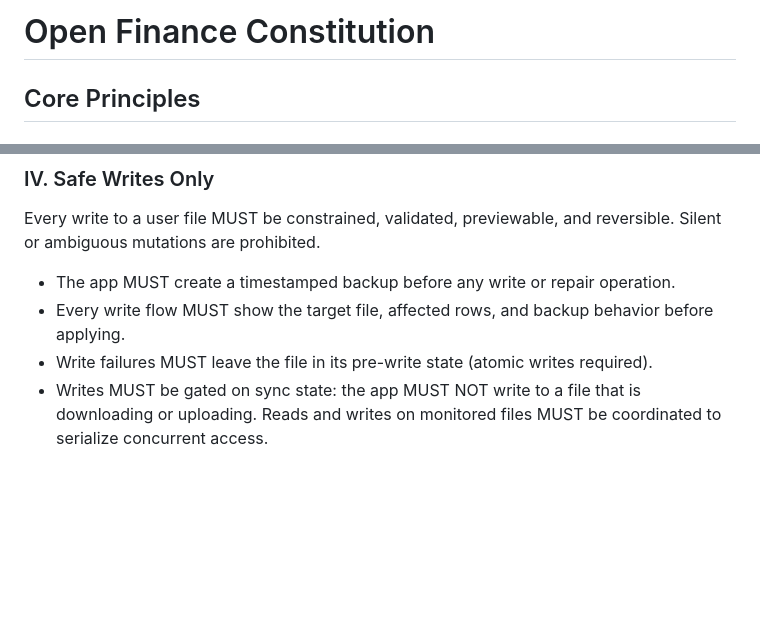
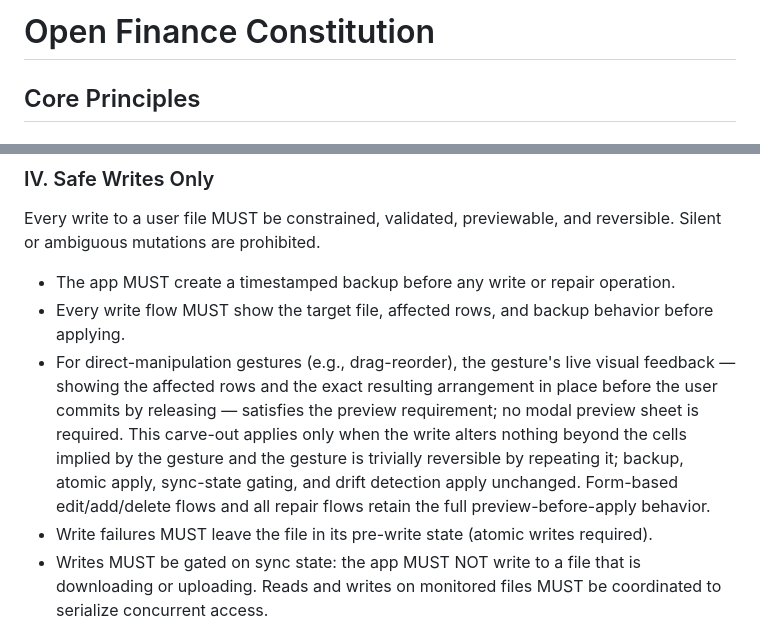
Before and after one commit to billdingwall/open-finance, a Markdown page: .specify/memory/constitution.md, 2 parts joined by grey strips. Rendered like a GitHub page; blank space fills up the shorter version.

Commit message:
constitution: v1.1.2 — direct-manipulation preview carve-out (analyze C1)
Principle IV clarified (PATCH): for direct-manipulation gestures (drag-
reorder), the gesture's live in-place feedback — affected rows + exact
resulting arrangement shown before release — satisfies the preview
requirement; no modal preview sheet needed. Conditions: the write alters
only gesture-implied cells and the gesture is trivially reversible;
backup + atomic apply + sync gating + drift detection unchanged. Form
and repair flows keep full preview-before-apply.

Resolves /speckit-analyze finding C1 on 010-reorder-and-delete (UV-1);
PM decision from spec Clarifications Session 2026-07-09. Plan gate row
IV now PASS; Complexity Tracking cleared; spec note repointed to the
carve-out. Sync Impact Report updated per the amendment procedure.

Co-Authored-By: Claude Fable 5 <noreply@anthropic.com>

```diff
--- a/.specify/memory/constitution.md
+++ b/.specify/memory/constitution.md
@@ -1,8 +1,41 @@
 <!--
 SYNC IMPACT REPORT
 ==================
-Version: 1.1.0 → 1.1.1
-Bump type: PATCH — wording refinement of the migration-script clause to match the SwiftPM packaging
+Version: 1.1.1 → 1.1.2
+Bump type: PATCH — clarifies how Principle IV's preview requirement is satisfied for
+direct-manipulation gestures (no principle added, removed, or redefined; backup, atomicity,
+gating, and reversibility requirements unchanged)
+
+Modified principles:
+  - IV. Safe Writes Only — added a clause: for direct-manipulation gestures (e.g., drag-reorder),
+    the gesture's live visual feedback showing the exact resulting arrangement satisfies the
+    preview requirement; no modal preview sheet is required. Constraints retained: backup +
+    atomic apply + sync-state gating + drift detection unchanged; the write may alter only the
+    cells implied by the gesture; the gesture must be trivially reversible by repeating it.
+    Form-based and repair flows keep the full preview-before-apply behavior.
+
+Rationale: surfaced by /speckit-analyze (finding C1) on the 010-reorder-and-delete feature
+(UV-1 sidebar reorder, PM-clarified 2026-07-09): a modal preview per drag makes direct
+manipulation unusable, and the live drop indicator already shows the target rows and resulting
+order before the user commits by releasing. Anchoring this in the constitution (rather than a
+per-feature Complexity Tracking justification) prevents re-litigation on every future
+direct-manipulation write (e.g., category reordering).
+
+Templates reviewed:
+  - .specify/templates/plan-template.md  ✅ No changes required (Constitution Check gate is generic)
+  - .specify/templates/spec-template.md  ✅ No changes required
+  - .specify/templates/tasks-template.md ✅ No changes required
+
+Dependent docs:
+  - docs/product-requirements.md ✅ No change — its preview statements (§ repair flows) are
+    repair-specific and retain mandatory preview
+  - docs/technical-design.md ✅ No restatement of the write-preview clause found
+  - specs/010-reorder-and-delete/plan.md ✅ Complexity Tracking row updated to cite this PATCH
+
+Deferred placeholders: none
+
+--- Prior amendment (1.1.0 → 1.1.1, PATCH) ---
+Wording refinement of the migration-script clause to match the SwiftPM packaging
 reality and release-scoped migrations (no principle added, removed, or redefined)
 
 Modified principles: none
@@ -81,6 +114,13 @@ ambiguous mutations are prohibited.
 
 - The app MUST create a timestamped backup before any write or repair operation.
 - Every write flow MUST show the target file, affected rows, and backup behavior before applying.
+- For direct-manipulation gestures (e.g., drag-reorder), the gesture's live visual feedback —
+  showing the affected rows and the exact resulting arrangement in place before the user commits
+  by releasing — satisfies the preview requirement; no modal preview sheet is required. This
+  carve-out applies only when the write alters nothing beyond the cells implied by the gesture
+  and the gesture is trivially reversible by repeating it; backup, atomic apply, sync-state
+  gating, and drift detection apply unchanged. Form-based edit/add/delete flows and all repair
+  flows retain the full preview-before-apply behavior.
 - Write failures MUST leave the file in its pre-write state (atomic writes required).
 - Writes MUST be gated on sync state: the app MUST NOT write to a file that is downloading or
   uploading. Reads and writes on monitored files MUST be coordinated to serialize concurrent access.
```
Also changed, not shown: other parts of .specify/memory/constitution.md (+1 -1 lines), specs/010-reorder-and-delete/plan.md (+8 -3 lines), specs/010-reorder-and-delete/spec.md (+4 -3 lines).
